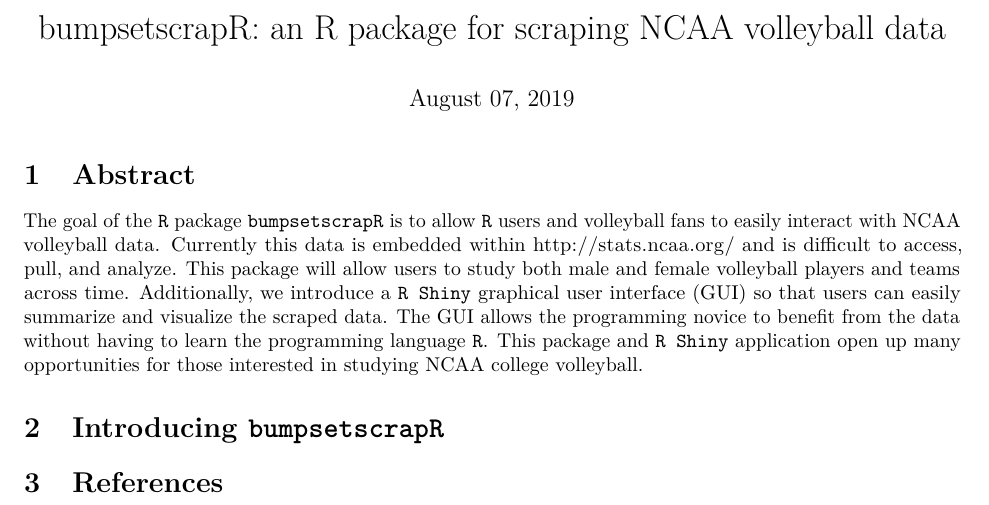
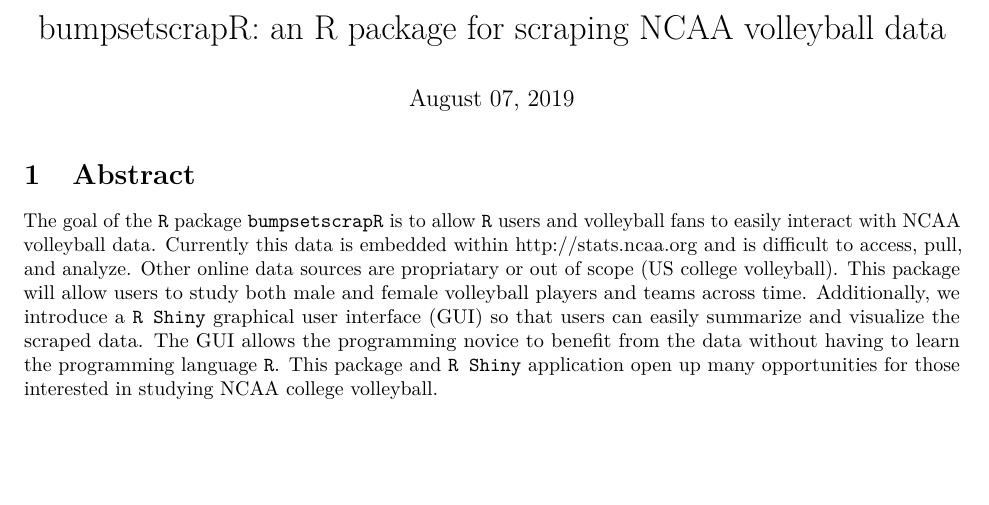
Before and after one commit to kaylafrisoli/bumpsetspike, an R Markdown document (paper/CMSAC19_bumpsetscrapR.Rmd): part of the page, cut so that both start at the same text, the shorter picture padded with empty space. Rendered offline with R 4.5, knitr and Pandoc, then LaTeX, with nearby package versions.

Commit message:
small updates to abstract file, remove other headings

````diff
--- a/paper/CMSAC19_bumpsetscrapR.Rmd
+++ b/paper/CMSAC19_bumpsetscrapR.Rmd
@@ -15,7 +15,7 @@
 Abstract
 ===============================================================================
 
-The goal of the $\texttt{R}$ package $\texttt{bumpsetscrapR}$ is to allow $\texttt{R}$ users and volleyball fans to easily interact with NCAA volleyball data. Currently this data is embedded within http://stats.ncaa.org/ and is difficult to access, pull, and analyze. This package will allow users to study both male and female volleyball players and teams across time. Additionally, we introduce a $\texttt{R Shiny}$ graphical user interface (GUI) so that users can easily summarize and visualize the scraped data. The GUI allows the programming novice to benefit from the data without having to learn the programming language $\texttt{R}$. This package and $\texttt{R Shiny}$ application open up many opportunities for those interested in studying NCAA college volleyball.
+The goal of the $\texttt{R}$ package $\texttt{bumpsetscrapR}$ is to allow $\texttt{R}$ users and volleyball fans to easily interact with NCAA volleyball data. Currently this data is embedded within http://stats.ncaa.org and is difficult to access, pull, and analyze. Other online data sources are propriatary or out of scope (US college volleyball). This package will allow users to study both male and female volleyball players and teams across time. Additionally, we introduce a $\texttt{R Shiny}$ graphical user interface (GUI) so that users can easily summarize and visualize the scraped data. The GUI allows the programming novice to benefit from the data without having to learn the programming language $\texttt{R}$. This package and $\texttt{R Shiny}$ application open up many opportunities for those interested in studying NCAA college volleyball.
 
 ```{r setup, include=FALSE}
 knitr::opts_chunk$set(echo = FALSE)
````
Also changed, not shown: paper/CMSAC19_bumpsetscrapR.Rmd (4 more changed lines).
